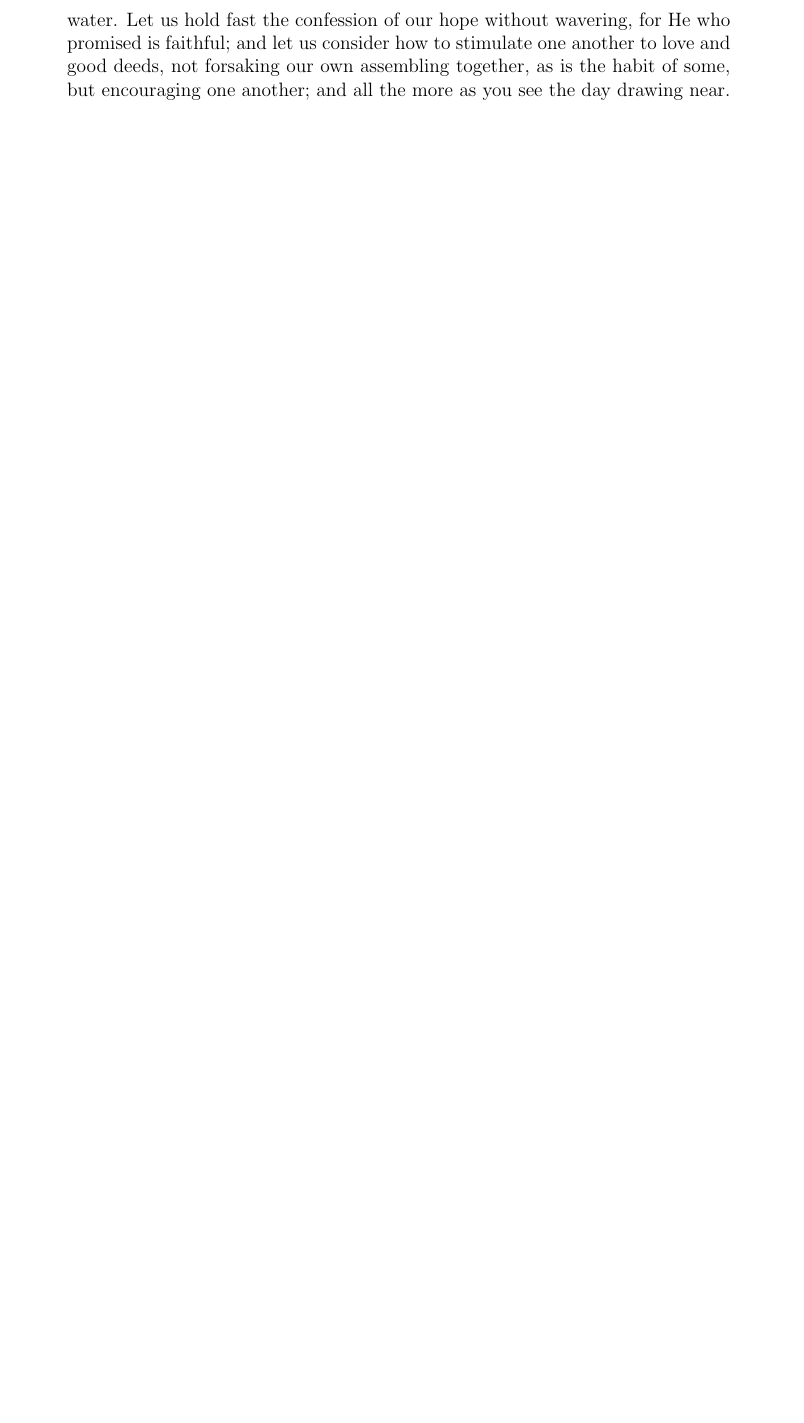
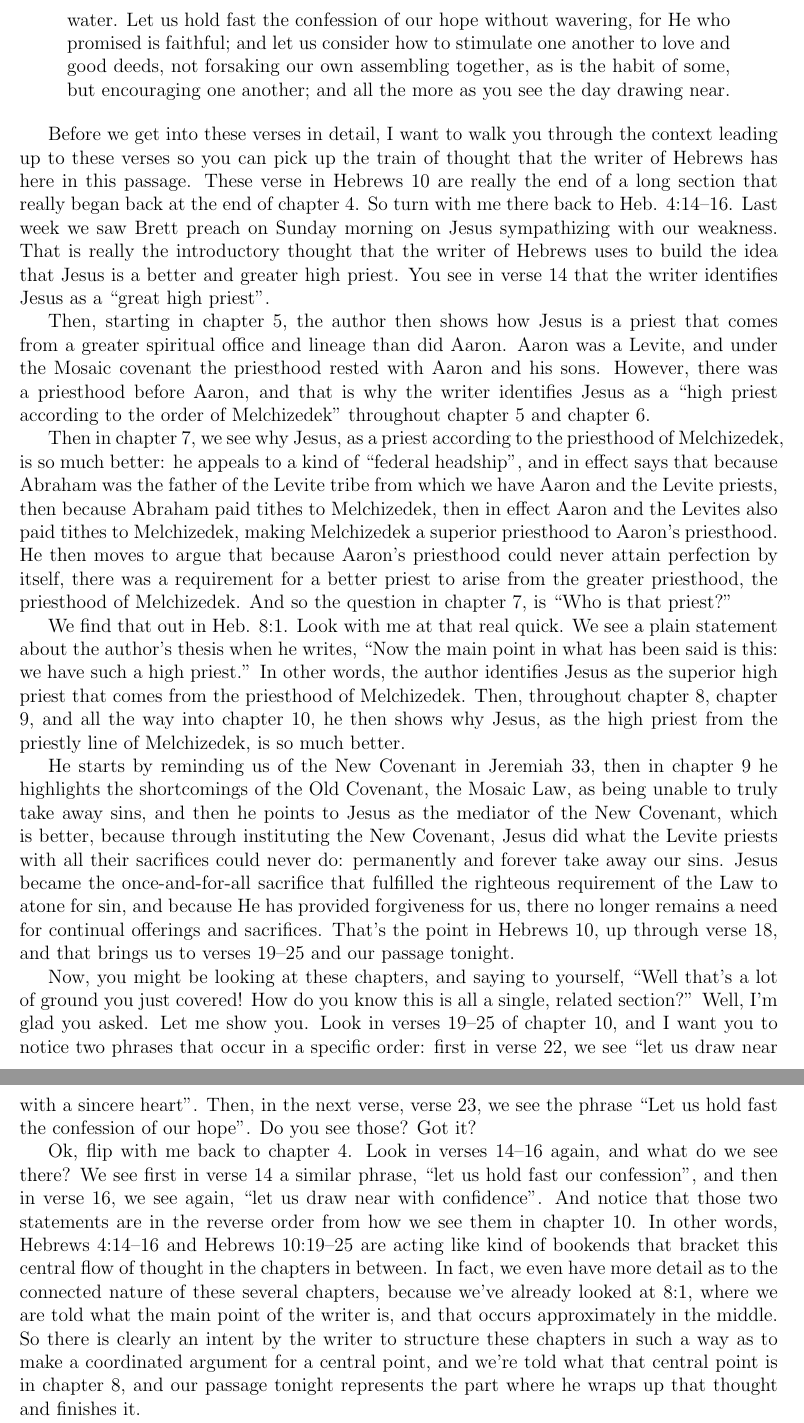
Before and after one commit to grh/what-to-look-for-in-a-church, a LaTeX document (03-right-practice.tex): part of page 3 of 3 before the commit and two parts of pages 3 and 4 of 4 after it, the two joined at a grey line, cut so that both start at the same text, the shorter picture padded with empty space. Compiled offline with pdfLaTeX.

Commit message:
Finished context of chapters 4-10

```diff
--- a/03-right-practice.tex
+++ b/03-right-practice.tex
@@ -153,4 +153,85 @@
 
     \end{quote}
 
+    Before we get into these verses in detail, I want to walk you
+    through the context leading up to these verses so you can pick up
+    the train of thought that the writer of Hebrews has here in this
+    passage. These verse in Hebrews 10 are really the end of a long
+    section that really began back at the end of chapter 4. So turn with
+    me there back to Heb. 4:14--16. Last week we saw Brett preach on
+    Sunday morning on Jesus sympathizing with our weakness. That is
+    really the introductory thought that the writer of Hebrews uses to
+    build the idea that Jesus is a better and greater high priest. You
+    see in verse 14 that the writer identifies Jesus as a ``great high
+    priest''.
+
+    Then, starting in chapter 5, the author then shows how Jesus is a
+    priest that comes from a greater spiritual office and lineage than
+    did Aaron. Aaron was a Levite, and under the Mosaic covenant the
+    priesthood rested with Aaron and his sons. However, there was a
+    priesthood before Aaron, and that is why the writer identifies Jesus
+    as a ``high priest according to the order of Melchizedek''
+    throughout chapter 5 and chapter 6.
+
+    Then in chapter 7, we see why Jesus, as a priest according to the
+    priesthood of Melchizedek, is so much better: he appeals to a kind
+    of ``federal headship'', and in effect says that because Abraham was
+    the father of the Levite tribe from which we have Aaron and the
+    Levite priests, then because Abraham paid tithes to Melchizedek,
+    then in effect Aaron and the Levites also paid tithes to
+    Melchizedek, making Melchizedek a superior priesthood to Aaron's
+    priesthood. He then moves to argue that because Aaron's priesthood could never
+    attain perfection by itself, there was a requirement for a better
+    priest to arise from the greater priesthood, the priesthood of
+    Melchizedek. And so the question in chapter 7, is ``Who is that
+    priest?''
+
+    We find that out in Heb. 8:1. Look with me at that real quick. We
+    see a plain statement about the author's thesis when he writes,
+    ``Now the main point in what has been said is this: we have such a
+    high priest.'' In other words, the author identifies Jesus as the
+    superior high priest that comes from the priesthood of Melchizedek.
+    Then, throughout chapter 8, chapter 9, and all the way into chapter
+    10, he then shows why Jesus, as the high priest from the priestly
+    line of Melchizedek, is so much better.
+
+    He starts by reminding us of the New Covenant in Jeremiah 33, then
+    in chapter 9 he highlights the shortcomings of the Old Covenant, the
+    Mosaic Law, as being unable to truly take away sins, and then he
+    points to Jesus as the mediator of the New Covenant, which is
+    better, because through instituting the New Covenant, Jesus did what
+    the Levite priests with all their sacrifices could never do:
+    permanently and forever take away our sins. Jesus became the
+    once-and-for-all sacrifice that fulfilled the righteous requirement
+    of the Law to atone for sin, and because He has provided forgiveness
+    for us, there no longer remains a need for continual offerings and
+    sacrifices. That's the point in Hebrews 10, up through verse 18, and
+    that brings us to verses 19--25 and our passage tonight.
+
+    Now, you might be looking at these chapters, and saying to yourself,
+    ``Well that's a lot of ground you just covered! How do you know this
+    is all a single, related section?'' Well, I'm glad you asked. Let me
+    show you. Look in verses 19--25 of chapter 10, and I want you to
+    notice two phrases that occur in a specific order: first in verse
+    22, we see ``let us draw near with a sincere heart''. Then, in the
+    next verse, verse 23, we see the phrase ``Let us hold fast the
+    confession of our hope''. Do you see those? Got it?
+
+    Ok, flip with me back to chapter 4. Look in verses 14--16 again, and
+    what do we see there? We see first in verse 14 a similar phrase,
+    ``let us hold fast our confession'', and then in verse 16, we see
+    again, ``let us draw near with confidence''. And notice that those
+    two statements are in the reverse order from how we see them in
+    chapter 10. In other words, Hebrews 4:14--16 and Hebrews 10:19--25
+    are acting like kind of bookends that bracket this central flow of
+    thought in the chapters in between. In fact, we even have more
+    detail as to the connected nature of these several chapters, because
+    we've already looked at 8:1, where we are told what the main point
+    of the writer is, and that occurs approximately in the middle. So
+    there is clearly an intent by the writer to structure these chapters
+    in such a way as to make a coordinated argument for a central point,
+    and we're told what that central point is in chapter 8, and our
+    passage tonight represents the part where he wraps up that thought
+    and finishes it.
+
 \end{document}
```
Also changed, not shown: 03-right-practice.pdf.
